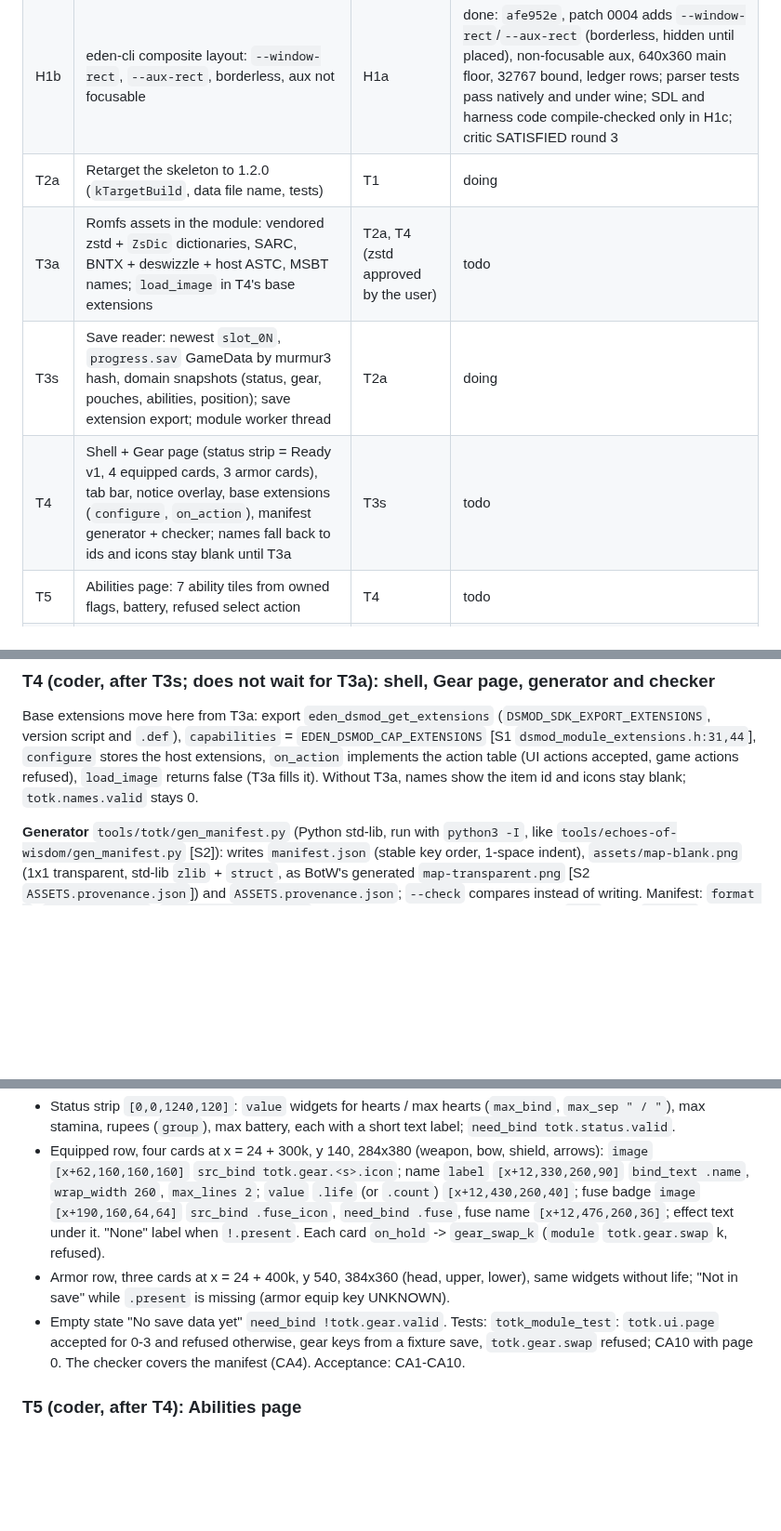
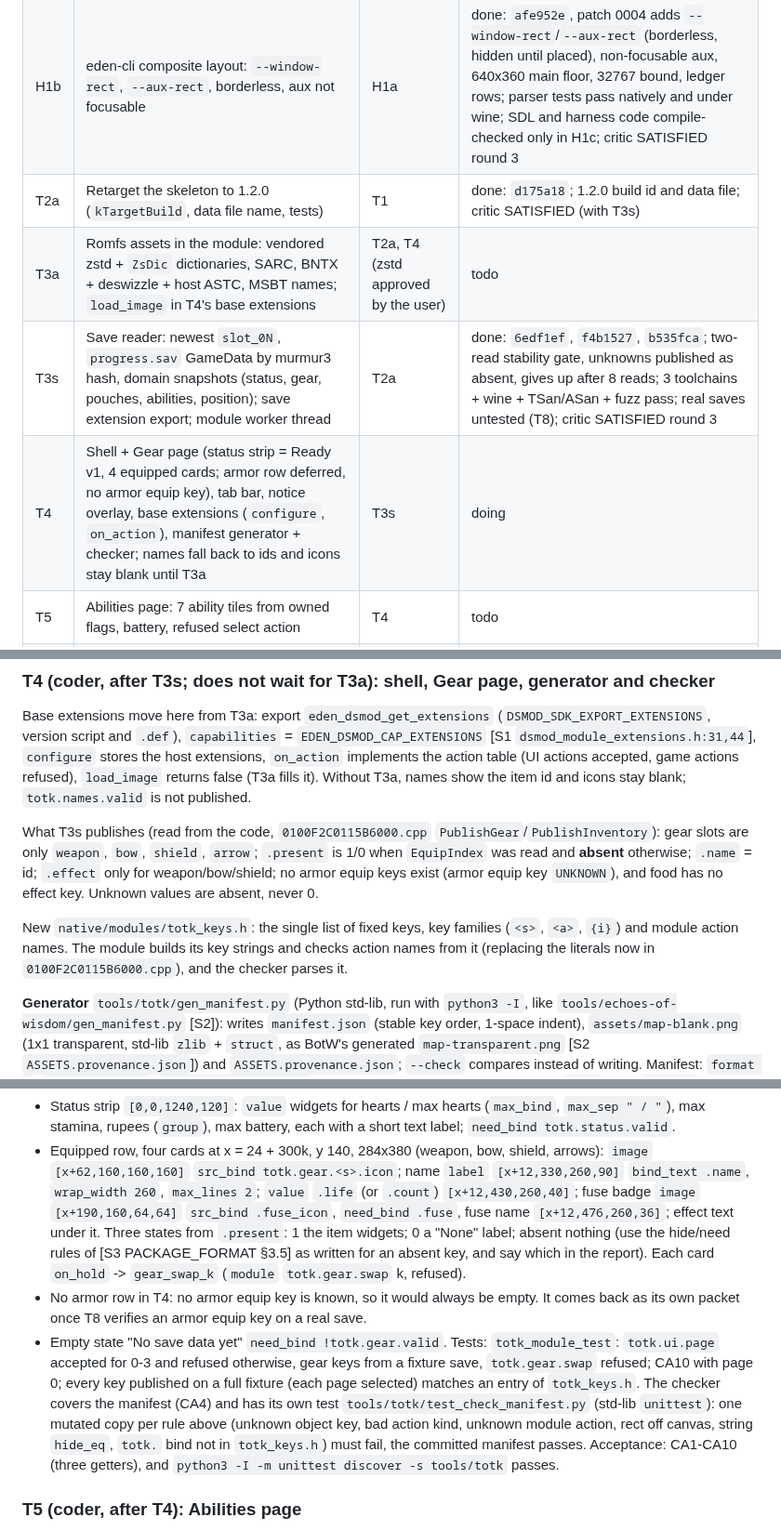
Before and after one commit to drunkitguy/vibe-window, a Markdown page: docs/PLAN.md, 3 parts joined by grey strips. Shown at 93% size. GitHub-like rendering; blank space fills up the shorter version.

Commit message:
Close the save reader and fit the Gear page packet to what it publishes
Co-Authored-By: Claude Opus 5.5 <noreply@anthropic.com>
Claude-Session: https://claude.ai/code/session_01XgyuSR8o8AbzxuWHYqLwsv

```diff
--- a/docs/PLAN.md
+++ b/docs/PLAN.md
@@ -303,10 +303,10 @@ Doable in this Linux container now (no game, no Windows, no Thor):
 | H1a | Eden Duo: native modules on Windows (loader, harness compile fix, tests), as patches | - | done: `host/eden-duo/0001-0003` + `host/eden-duo-companions/0001`; loader Catch2 tests pass standalone; full eden-duo build blocked (proxy 403 on CPM fmt download), real-Windows checks in H1c; critic SATISFIED round 3 |
 | T1 | TotK package skeleton: build gate, fail-closed reader, tests; Linux `.so` and Windows DLL; `.dsmod.zip` | H1a (builder patch) | done: `2c482b6` (+ plan `911aed8`); gcc/clang/MinGW builds and ctest pass (MinGW under wine), single export, package + wine probe pass; critic SATISFIED round 3 |
 | H1b | eden-cli composite layout: `--window-rect`, `--aux-rect`, borderless, aux not focusable | H1a | done: `afe952e`, patch 0004 adds `--window-rect`/`--aux-rect` (borderless, hidden until placed), non-focusable aux, 640x360 main floor, 32767 bound, ledger rows; parser tests pass natively and under wine; SDL and harness code compile-checked only in H1c; critic SATISFIED round 3 |
-| T2a | Retarget the skeleton to 1.2.0 (`kTargetBuild`, data file name, tests) | T1 | doing |
+| T2a | Retarget the skeleton to 1.2.0 (`kTargetBuild`, data file name, tests) | T1 | done: `d175a18`; 1.2.0 build id and data file; critic SATISFIED (with T3s) |
 | T3a | Romfs assets in the module: vendored zstd + `ZsDic` dictionaries, SARC, BNTX + deswizzle + host ASTC, MSBT names; `load_image` in T4's base extensions | T2a, T4 (zstd approved by the user) | todo |
-| T3s | Save reader: newest `slot_0N`, `progress.sav` GameData by murmur3 hash, domain snapshots (status, gear, pouches, abilities, position); save extension export; module worker thread | T2a | doing |
-| T4 | Shell + Gear page (status strip = Ready v1, 4 equipped cards, 3 armor cards), tab bar, notice overlay, base extensions (`configure`, `on_action`), manifest generator + checker; names fall back to ids and icons stay blank until T3a | T3s | todo |
+| T3s | Save reader: newest `slot_0N`, `progress.sav` GameData by murmur3 hash, domain snapshots (status, gear, pouches, abilities, position); save extension export; module worker thread | T2a | done: `6edf1ef`, `f4b1527`, `b535fca`; two-read stability gate, unknowns published as absent, gives up after 8 reads; 3 toolchains + wine + TSan/ASan + fuzz pass; real saves untested (T8); critic SATISFIED round 3 |
+| T4 | Shell + Gear page (status strip = Ready v1, 4 equipped cards; armor row deferred, no armor equip key), tab bar, notice overlay, base extensions (`configure`, `on_action`), manifest generator + checker; names fall back to ids and icons stay blank until T3a | T3s | doing |
 | T5 | Abilities page: 7 ability tiles from owned flags, battery, refused select action | T4 | todo |
 | T6 | Inventory page: 8 tabs in game order, icon grid, detail pane, hold and drag to a refused Use zone | T4 | todo |
 | T7 | Map page: Surface/Sky/Depths tiles from romfs, layer pills, last-save marker, pan/zoom | T4, T3a | todo |
@@ -935,7 +935,17 @@ Base extensions move here from T3a: export `eden_dsmod_get_extensions`
 `EDEN_DSMOD_CAP_EXTENSIONS` [S1 `dsmod_module_extensions.h:31,44`], `configure` stores the host
 extensions, `on_action` implements the action table (UI actions accepted, game actions refused),
 `load_image` returns false (T3a fills it). Without T3a, names show the item id and icons stay
-blank; `totk.names.valid` stays 0.
+blank; `totk.names.valid` is not published.
+
+What T3s publishes (read from the code, `0100F2C0115B6000.cpp` `PublishGear`/`PublishInventory`):
+gear slots are only `weapon`, `bow`, `shield`, `arrow`; `.present` is 1/0 when `EquipIndex` was
+read and **absent** otherwise; `.name` = id; `.effect` only for weapon/bow/shield; no armor equip
+keys exist (armor equip key `UNKNOWN`), and food has no effect key. Unknown values are absent,
+never 0.
+
+New `native/modules/totk_keys.h`: the single list of fixed keys, key families (`<s>`, `<a>`,
+`{i}`) and module action names. The module builds its key strings and checks action names from
+it (replacing the literals now in `0100F2C0115B6000.cpp`), and the checker parses it.
 
 **Generator** `tools/totk/gen_manifest.py` (Python std-lib, run with `python3 -I`, like
 `tools/echoes-of-wisdom/gen_manifest.py` [S2]): writes `manifest.json` (stable key order, 1-space
@@ -977,14 +987,20 @@ page is `gear`; the T1 page `main` goes away.
   `image` `[x+62,160,160,160]` `src_bind totk.gear.<s>.icon`; name `label` `[x+12,330,260,90]`
   `bind_text .name`, `wrap_width 260`, `max_lines 2`; `value` `.life` (or `.count`)
   `[x+12,430,260,40]`; fuse badge `image` `[x+190,160,64,64]` `src_bind .fuse_icon`,
-  `need_bind .fuse`, fuse name `[x+12,476,260,36]`; effect text under it. "None" label when
-  `!.present`. Each card `on_hold` -> `gear_swap_k` (`module` `totk.gear.swap` k, refused).
-- Armor row, three cards at x = 24 + 400k, y 540, 384x360 (head, upper, lower), same widgets
-  without life; "Not in save" while `.present` is missing (armor equip key UNKNOWN).
+  `need_bind .fuse`, fuse name `[x+12,476,260,36]`; effect text under it. Three states from
+  `.present`: 1 the item widgets; 0 a "None" label; absent nothing (use the hide/need rules of
+  [S3 PACKAGE_FORMAT §3.5] as written for an absent key, and say which in the report). Each card
+  `on_hold` -> `gear_swap_k` (`module` `totk.gear.swap` k, refused).
+- No armor row in T4: no armor equip key is known, so it would always be empty. It comes back as
+  its own packet once T8 verifies an armor equip key on a real save.
 - Empty state "No save data yet" `need_bind !totk.gear.valid`.
 Tests: `totk_module_test`: `totk.ui.page` accepted for 0-3 and refused otherwise, gear keys from a
-fixture save, `totk.gear.swap` refused; CA10 with page 0. The checker covers the manifest (CA4).
-Acceptance: CA1-CA10.
+fixture save, `totk.gear.swap` refused; CA10 with page 0; every key published on a full fixture
+(each page selected) matches an entry of `totk_keys.h`. The checker covers the manifest (CA4)
+and has its own test `tools/totk/test_check_manifest.py` (std-lib `unittest`): one mutated copy
+per rule above (unknown object key, bad action kind, unknown module action, rect off canvas,
+string `hide_eq`, `totk.` bind not in `totk_keys.h`) must fail, the committed manifest passes.
+Acceptance: CA1-CA10 (three getters), and `python3 -I -m unittest discover -s tools/totk` passes.
 
 ### T5 (coder, after T4): Abilities page
 
```
